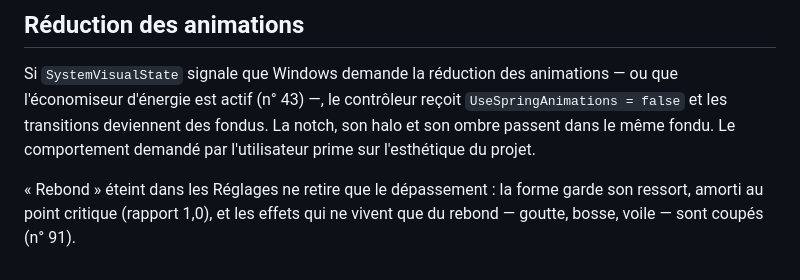
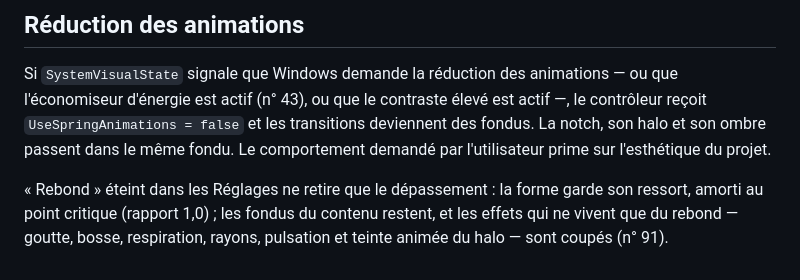
Before and after one commit to nicoo-o/SpaceNotch, a Markdown page: docs/animation-system.md, the part around the change. Drawn GitHub-style.

```diff
--- a/docs/animation-system.md
+++ b/docs/animation-system.md
@@ -101,10 +101,10 @@ d'une Island ouverte, dont le bas doit se perdre beaucoup plus loin.
 ## Réduction des animations
 
 Si `SystemVisualState` signale que Windows demande la réduction des animations — ou que
-l'économiseur d'énergie est actif (n° 43) —, le contrôleur reçoit `UseSpringAnimations = false` et
+l'économiseur d'énergie est actif (n° 43), ou que le contraste élevé est actif —, le contrôleur reçoit `UseSpringAnimations = false` et
 les transitions deviennent des fondus. La notch, son halo et son ombre passent dans le même fondu.
 Le comportement demandé par l'utilisateur prime sur l'esthétique du projet.
 
 « Rebond » éteint dans les Réglages ne retire que le dépassement : la forme garde son ressort, amorti
-au point critique (rapport 1,0), et les effets qui ne vivent que du rebond — goutte, bosse, voile —
-sont coupés (n° 91).
+au point critique (rapport 1,0) ; les fondus du contenu restent, et les effets qui ne vivent que du
+rebond — goutte, bosse, respiration, rayons, pulsation et teinte animée du halo — sont coupés (n° 91).
```
Also changed, not shown: docs/performance.md (+3 -2 lines).
